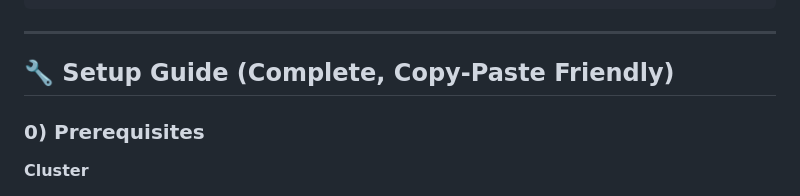
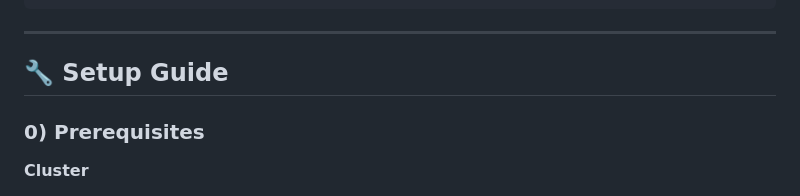
Before and after one commit to HenokBerhanu/DREAM_1.3, a Markdown page: README.md, the part around the change. Drawn GitHub-style.

```diff
--- a/README.md
+++ b/README.md
@@ -107,7 +107,7 @@ The framework targets IoT-enabled AM assets such as **3D printers, CNC machines,
 
 ---
 
-## 🔧 Setup Guide (Complete, Copy-Paste Friendly)
+## 🔧 Setup Guide
 
 ### 0) Prerequisites
 
```
